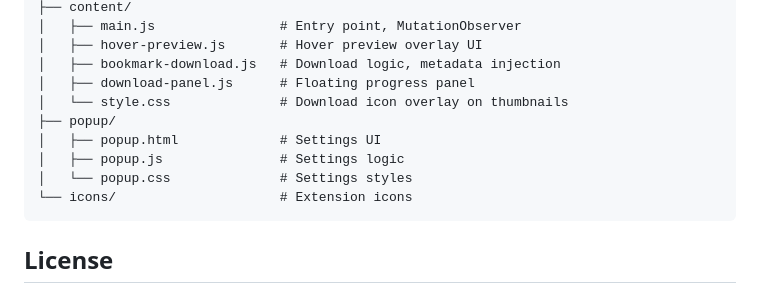
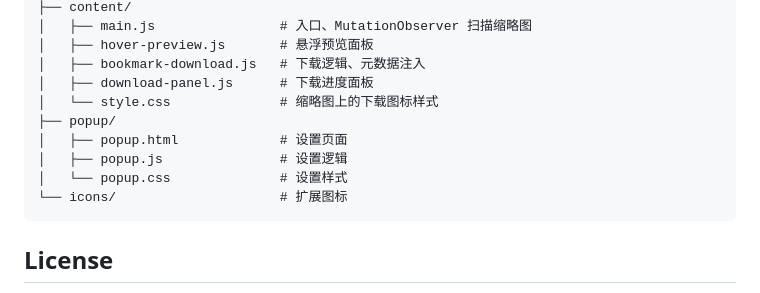
Before and after one commit to qing-yi-5427/pixiv-plus, a Markdown page: README.md, the part around one of its changes. Rendered like a GitHub page.

Commit message:
docs: switch README to Chinese
Co-Authored-By: Claude Opus 4.7 <noreply@anthropic.com>

````diff
--- a/README.md
+++ b/README.md
@@ -65,14 +65,14 @@ pixiv-plus/
 ├── content/
-│   ├── main.js                # Entry point, MutationObserver
-│   ├── hover-preview.js       # Hover preview overlay UI
-│   ├── bookmark-download.js   # Download logic, metadata injection
-│   ├── download-panel.js      # Floating progress panel
-│   └── style.css              # Download icon overlay on thumbnails
+│   ├── main.js                # 入口、MutationObserver 扫描缩略图
+│   ├── hover-preview.js       # 悬浮预览面板
+│   ├── bookmark-download.js   # 下载逻辑、元数据注入
+│   ├── download-panel.js      # 下载进度面板
+│   └── style.css              # 缩略图上的下载图标样式
 ├── popup/
-│   ├── popup.html             # Settings UI
-│   ├── popup.js               # Settings logic
-│   └── popup.css              # Settings styles
-└── icons/                     # Extension icons
+│   ├── popup.html             # 设置页面
+│   ├── popup.js               # 设置逻辑
+│   └── popup.css              # 设置样式
+└── icons/                     # 扩展图标
 ```
 
 ## License
````
Also changed, not shown: other parts of README.md (+45 -45 lines).
